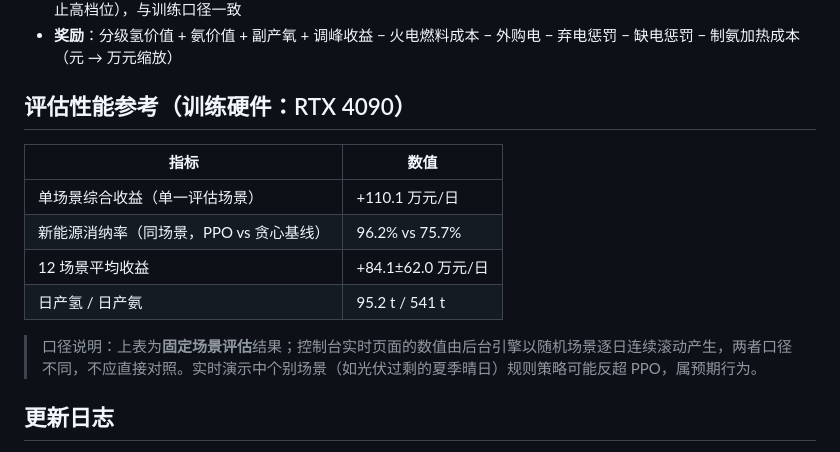
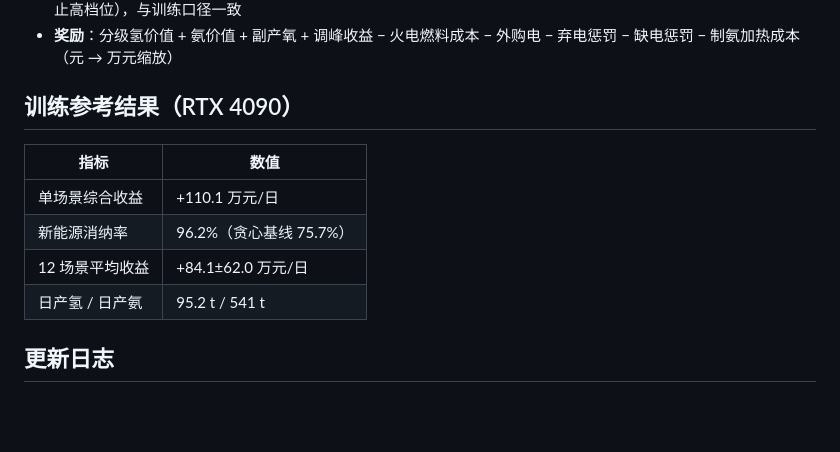
Before and after one commit to librayun04-dotcom/nh3-platform, a Markdown page: README.md, the part around the change. Drawn GitHub-style; blank space fills up the shorter version.

Commit message:
Revert "README统计口径审计修正: 评估性能表标注场景范围与基线对照, 增加实时演示与固定评估的口径区分说明"
This reverts commit 304689025a5d34badd87baf28a300396aad538e7.

```diff
--- a/README.md
+++ b/README.md
@@ -109,16 +109,14 @@ nh3-platform/
 - **奖励**：分级氢价值 + 氨价值 + 副产氧 + 调峰收益 − 火电燃料成本 − 外购电 −
   弃电惩罚 − 缺电惩罚 − 制氨加热成本（元 → 万元缩放）
 
-## 评估性能参考（训练硬件：RTX 4090）
+## 训练参考结果（RTX 4090）
 
 | 指标 | 数值 |
 |------|------|
-| 单场景综合收益（单一评估场景） | +110.1 万元/日 |
-| 新能源消纳率（同场景，PPO vs 贪心基线） | 96.2% vs 75.7% |
+| 单场景综合收益 | +110.1 万元/日 |
+| 新能源消纳率 | 96.2%（贪心基线 75.7%） |
 | 12 场景平均收益 | +84.1±62.0 万元/日 |
 | 日产氢 / 日产氨 | 95.2 t / 541 t |
-
-> 口径说明：上表为**固定场景评估**结果；控制台实时页面的数值由后台引擎以随机场景逐日连续滚动产生，两者口径不同，不应直接对照。实时演示中个别场景（如光伏过剩的夏季晴日）规则策略可能反超 PPO，属预期行为。
 
 ## 更新日志
 
```
